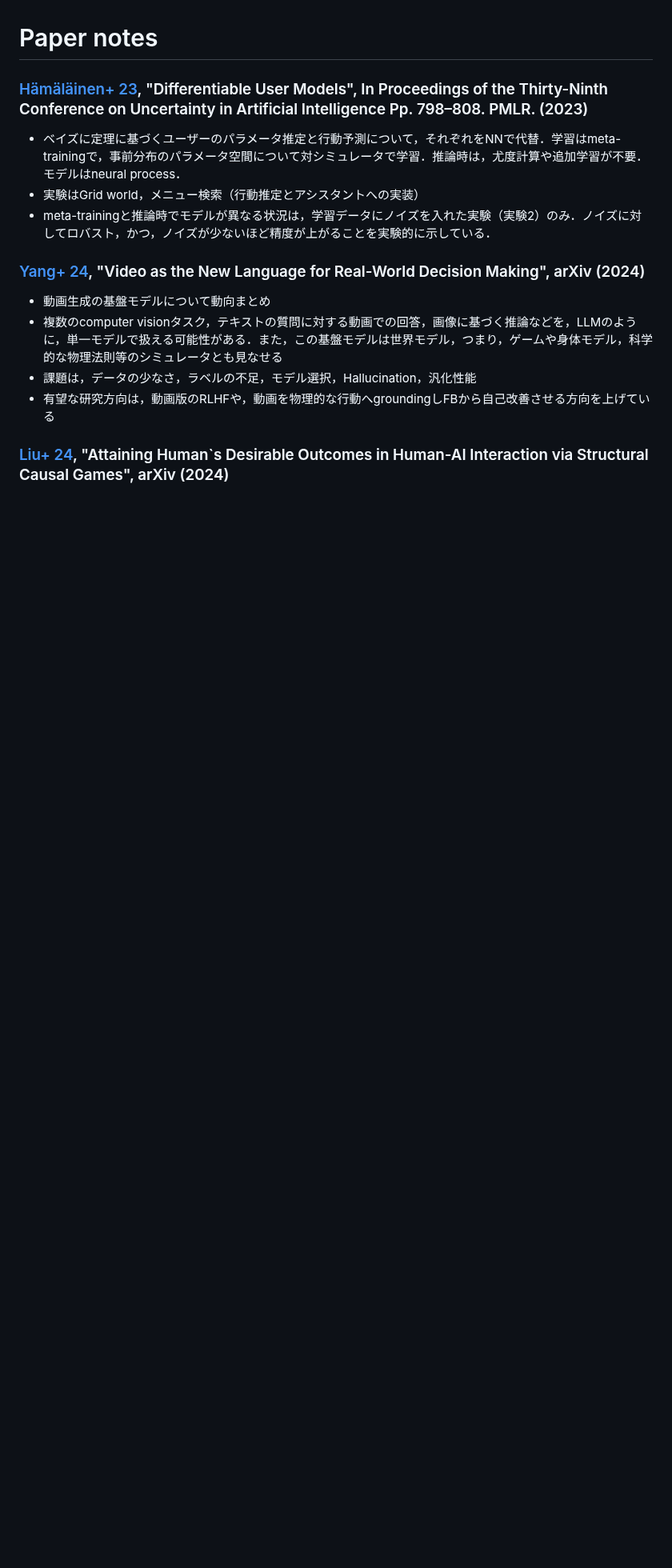
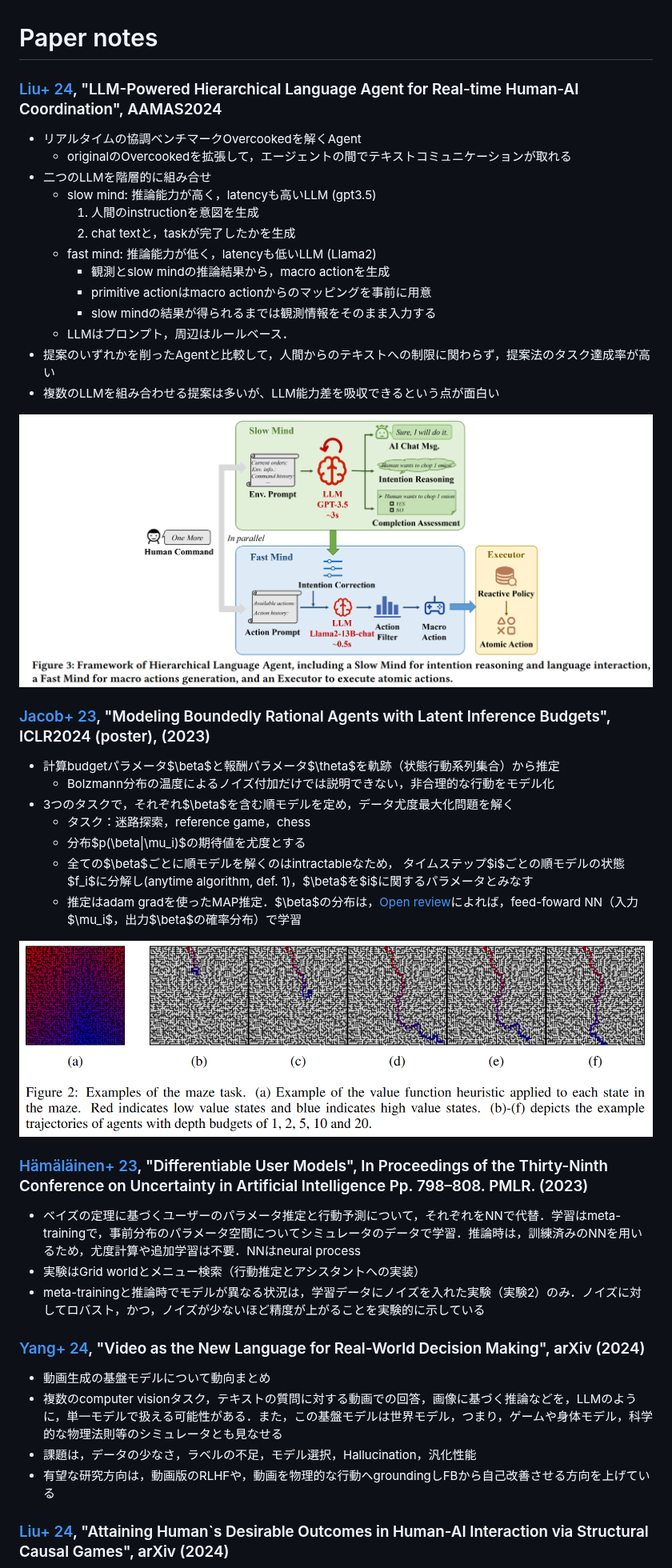
Before and after one commit to k-nami/wiki, a Markdown page: survey/paper_notes.md, the part around one of its changes. Shown at 80% size. GitHub-like rendering; pictures changed too: survey/img/Jacob23.png (added), survey/img/liu24_2.png (added); blank space fills up the shorter version.

Commit message:
update paper note

```diff
--- a/survey/paper_notes.md
+++ b/survey/paper_notes.md
@@ -1,10 +1,40 @@
 # Paper notes
 
-### [Hämäläinen+ 23](https://proceedings.mlr.press/v216/hamalainen23a.html), "Differentiable User Models", In Proceedings of the Thirty-Ninth Conference on Uncertainty in Artificial Intelligence Pp. 798–808. PMLR. (2023)
+### [Liu+ 24](https://arxiv.org/abs/2312.15224), "LLM-Powered Hierarchical Language Agent for Real-time Human-AI Coordination", AAMAS2024
 
-* ベイズに定理に基づくユーザーのパラメータ推定と行動予測について，それぞれをNNで代替．学習はmeta-trainingで，事前分布のパラメータ空間について対シミュレータで学習．推論時は，尤度計算や追加学習が不要．モデルはneural process．
-* 実験はGrid world，メニュー検索（行動推定とアシスタントへの実装）
-* meta-trainingと推論時でモデルが異なる状況は，学習データにノイズを入れた実験（実験2）のみ．ノイズに対してロバスト，かつ，ノイズが少ないほど精度が上がることを実験的に示している．
+* リアルタイムの協調ベンチマークOvercookedを解くAgent
+  * originalのOvercookedを拡張して，エージェントの間でテキストコミュニケーションが取れる
+* 二つのLLMを階層的に組み合せ
+  * slow mind: 推論能力が高く，latencyも高いLLM (gpt3.5)
+    1. 人間のinstructionを意図を生成
+    2. chat textと，taskが完了したかを生成
+  * fast mind: 推論能力が低く，latencyも低いLLM (Llama2)
+    * 観測とslow mindの推論結果から，macro actionを生成
+    * primitive actionはmacro actionからのマッピングを事前に用意
+    * slow mindの結果が得られるまでは観測情報をそのまま入力する
+  * LLMはプロンプト，周辺はルールベース．
+* 提案のいずれかを削ったAgentと比較して，人間からのテキストへの制限に関わらず，提案法のタスク達成率が高い
+* 複数のLLMを組み合わせる提案は多いが、LLM能力差を吸収できるという点が面白い
+
+<img src="img/liu24_2.png" alt="" style="max-width:700px;">
+
+### [Jacob+ 23](https://arxiv.org/abs/2312.04030), "Modeling Boundedly Rational Agents with Latent Inference Budgets", ICLR2024 (poster), (2023)
+
+* 計算budgetパラメータ$\beta$と報酬パラメータ$\theta$を軌跡（状態行動系列集合）から推定
+  * Bolzmann分布の温度によるノイズ付加だけでは説明できない，非合理的な行動をモデル化
+* 3つのタスクで，それぞれ$\beta$を含む順モデルを定め，データ尤度最大化問題を解く
+  * タスク：迷路探索，reference game，chess
+  * 分布$p(\beta|\mu_i)$の期待値を尤度とする
+  * 全ての$\beta$ごとに順モデルを解くのはintractableなため， タイムステップ$i$ごとの順モデルの状態$f_i$に分解し(anytime algorithm, def. 1)，$\beta$を$i$に関するパラメータとみなす
+  * 推定はadam gradを使ったMAP推定．$\beta$の分布は，[Open review](https://openreview.net/forum?id=W3VsHuga3j)によれば，feed-foward NN（入力$\mu_i$，出力$\beta$の確率分布）で学習
+
+<img src="img/Jacob23.png" alt="" style="max-width:700px;">
+
+### [Hämäläinen+ 23](https://proceedings.mlr.press/v216/haalainen23a.html), "Differentiable User Models", In Proceedings of the Thirty-Ninth Conference on Uncertainty in Artificial Intelligence Pp. 798–808. PMLR. (2023)
+
+* ベイズの定理に基づくユーザーのパラメータ推定と行動予測について，それぞれをNNで代替．学習はmeta-trainingで，事前分布のパラメータ空間についてシミュレータのデータで学習．推論時は，訓練済みのNNを用いるため，尤度計算や追加学習は不要．NNはneural process
+* 実験はGrid worldとメニュー検索（行動推定とアシスタントへの実装）
+* meta-trainingと推論時でモデルが異なる状況は，学習データにノイズを入れた実験（実験2）のみ．ノイズに対してロバスト，かつ，ノイズが少ないほど精度が上がることを実験的に示している
 
 ### [Yang+ 24](http://arxiv.org/abs/2402.17139), "Video as the New Language for Real-World Decision Making", arXiv (2024)
 
```
Also changed, not shown: other parts of survey/paper_notes.md (+10 -11 lines).
